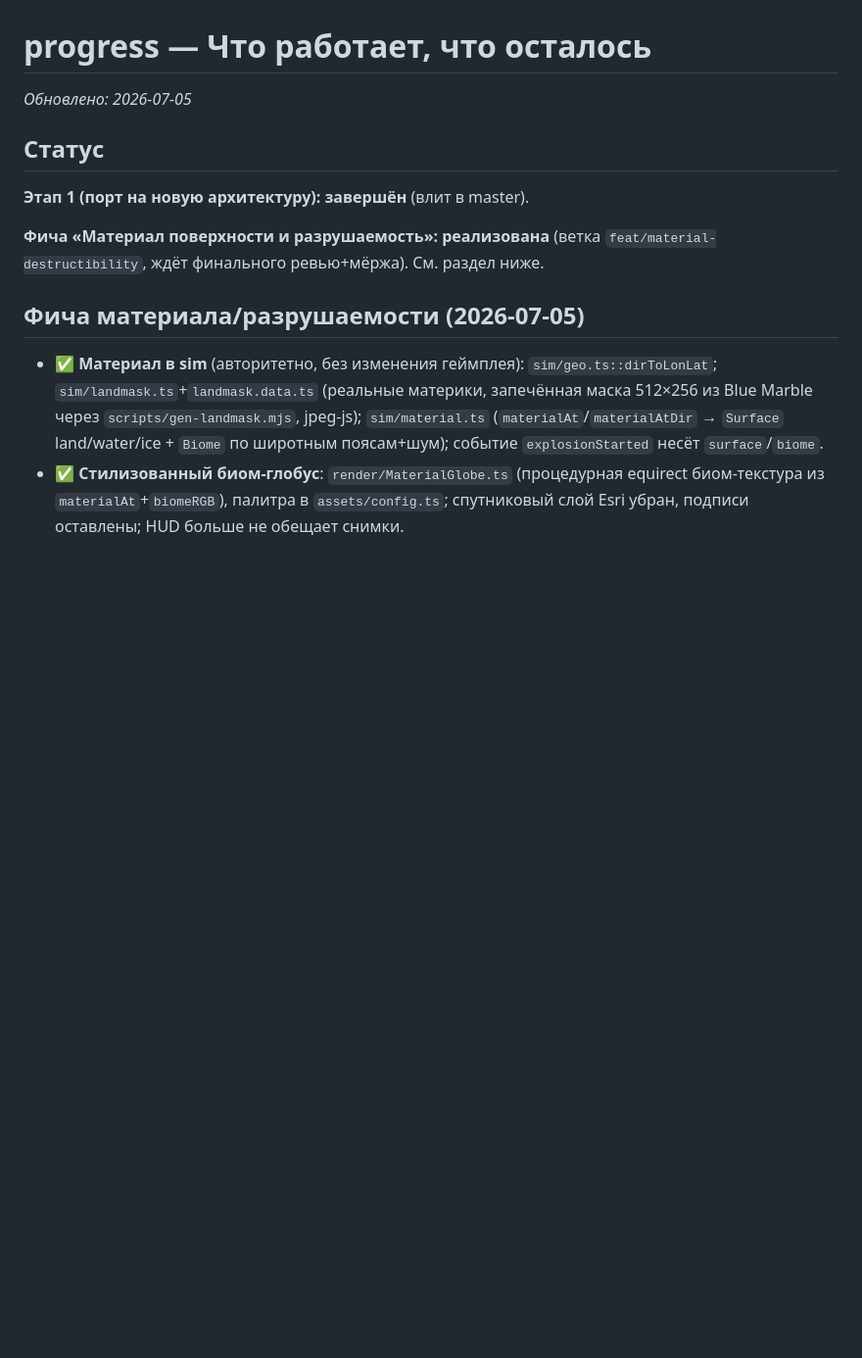
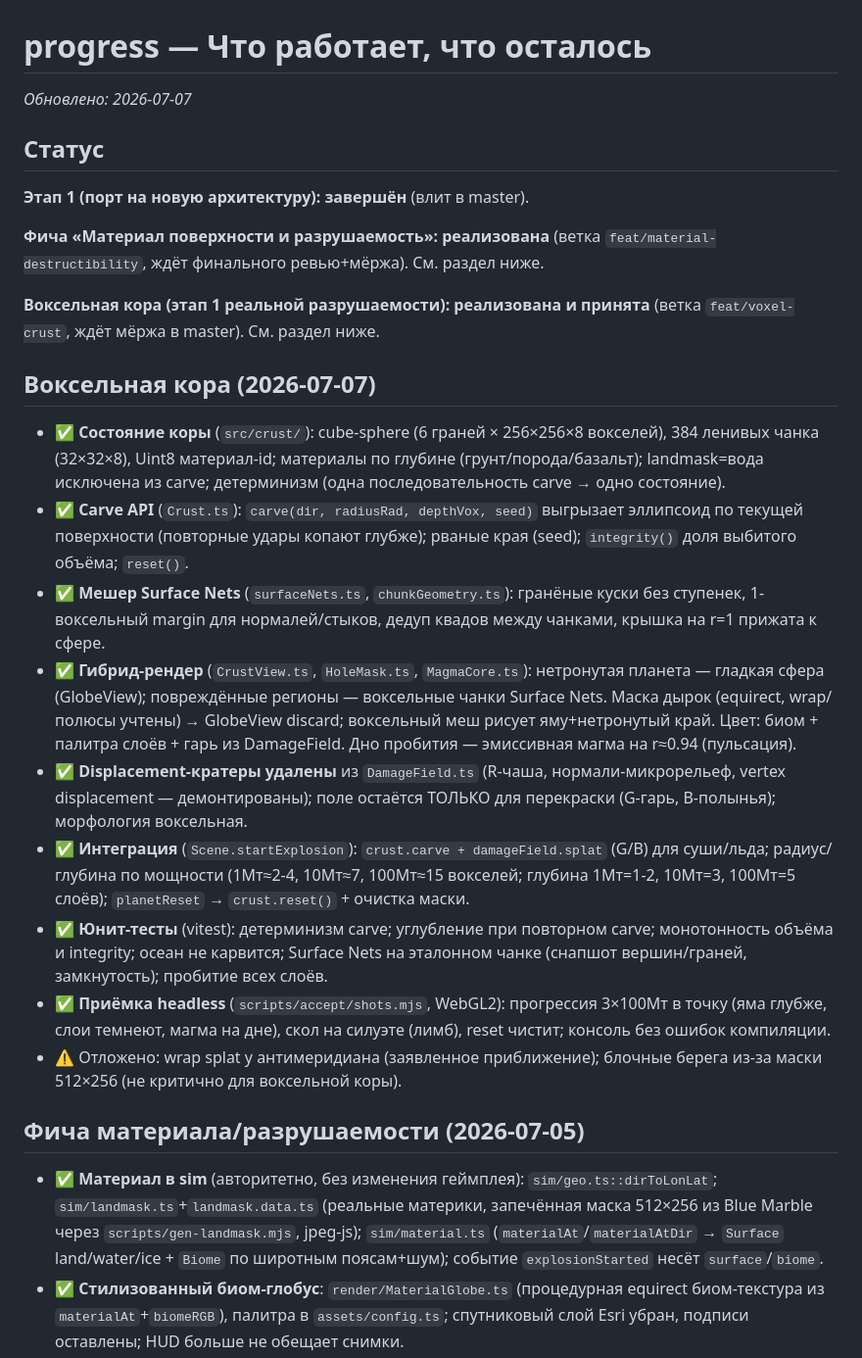
Before and after one commit to glbart/war, a Markdown page: memory-bank/progress.md, the part around the change. Shown at 98% size. GitHub-like rendering; blank space fills up the shorter version.

Commit message:
docs(memory-bank): воксельная кора этап 1 — реализовано

```diff
--- a/memory-bank/progress.md
+++ b/memory-bank/progress.md
@@ -1,6 +1,6 @@
 # progress — Что работает, что осталось
 
-_Обновлено: 2026-07-05_
+_Обновлено: 2026-07-07_
 
 ## Статус
 
@@ -8,6 +8,37 @@ _Обновлено: 2026-07-05_
 
 **Фича «Материал поверхности и разрушаемость»: реализована** (ветка `feat/material-destructibility`,
 ждёт финального ревью+мёржа). См. раздел ниже.
+
+**Воксельная кора (этап 1 реальной разрушаемости): реализована и принята** (ветка `feat/voxel-crust`,
+ждёт мёржа в master). См. раздел ниже.
+
+## Воксельная кора (2026-07-07)
+
+- ✅ **Состояние коры** (`src/crust/`): cube-sphere (6 граней × 256×256×8 вокселей), 384 ленивых чанка
+  (32×32×8), Uint8 материал-id; материалы по глубине (грунт/порода/базальт); landmask=вода исключена из
+  carve; детерминизм (одна последовательность carve → одно состояние).
+- ✅ **Carve API** (`Crust.ts`): `carve(dir, radiusRad, depthVox, seed)` выгрызает эллипсоид по текущей
+  поверхности (повторные удары копают глубже); рваные края (seed); `integrity()` доля выбитого объёма;
+  `reset()`.
+- ✅ **Мешер Surface Nets** (`surfaceNets.ts`, `chunkGeometry.ts`): гранёные куски без ступенек,
+  1-воксельный margin для нормалей/стыков, дедуп квадов между чанками, крышка на r=1 прижата к сфере.
+- ✅ **Гибрид-рендер** (`CrustView.ts`, `HoleMask.ts`, `MagmaCore.ts`): нетронутая планета — гладкая
+  сфера (GlobeView); повреждённые регионы — воксельные чанки Surface Nets. Маска дырок (equirect,
+  wrap/полюсы учтены) → GlobeView discard; воксельный меш рисует яму+нетронутый край. Цвет: биом +
+  палитра слоёв + гарь из DamageField. Дно пробития — эмиссивная магма на r≈0.94 (пульсация).
+- ✅ **Displacement-кратеры удалены** из `DamageField.ts` (R-чаша, нормали-микрорельеф, vertex
+  displacement — демонтированы); поле остаётся ТОЛЬКО для перекраски (G-гарь, B-полынья); морфология
+  воксельная.
+- ✅ **Интеграция** (`Scene.startExplosion`): `crust.carve + damageField.splat` (G/B) для суши/льда;
+  радиус/глубина по мощности (1Мт≈2-4, 10Мт≈7, 100Мт≈15 вокселей; глубина 1Мт=1-2, 10Мт=3, 100Мт=5
+  слоёв); `planetReset` → `crust.reset()` + очистка маски.
+- ✅ **Юнит-тесты** (vitest): детерминизм carve; углубление при повторном carve; монотонность объёма
+  и integrity; oceан не карвится; Surface Nets на эталонном чанке (снапшот вершин/граней, замкнутость);
+  пробитие всех слоёв.
+- ✅ **Приёмка headless** (`scripts/accept/shots.mjs`, WebGL2): прогрессия 3×100Мт в точку (яма глубже,
+  слои темнеют, магма на дне), скол на силуэте (лимб), reset чистит; консоль без ошибок компиляции.
+- ⚠️ Отложено: wrap splat у антимеридиана (заявленное приближение); блочные берега из-за маски 512×256
+  (не критично для воксельной коры).
 
 ## Фича материала/разрушаемости (2026-07-05)
 
```
Also changed, not shown: memory-bank/activeContext.md (+21 -18 lines).
